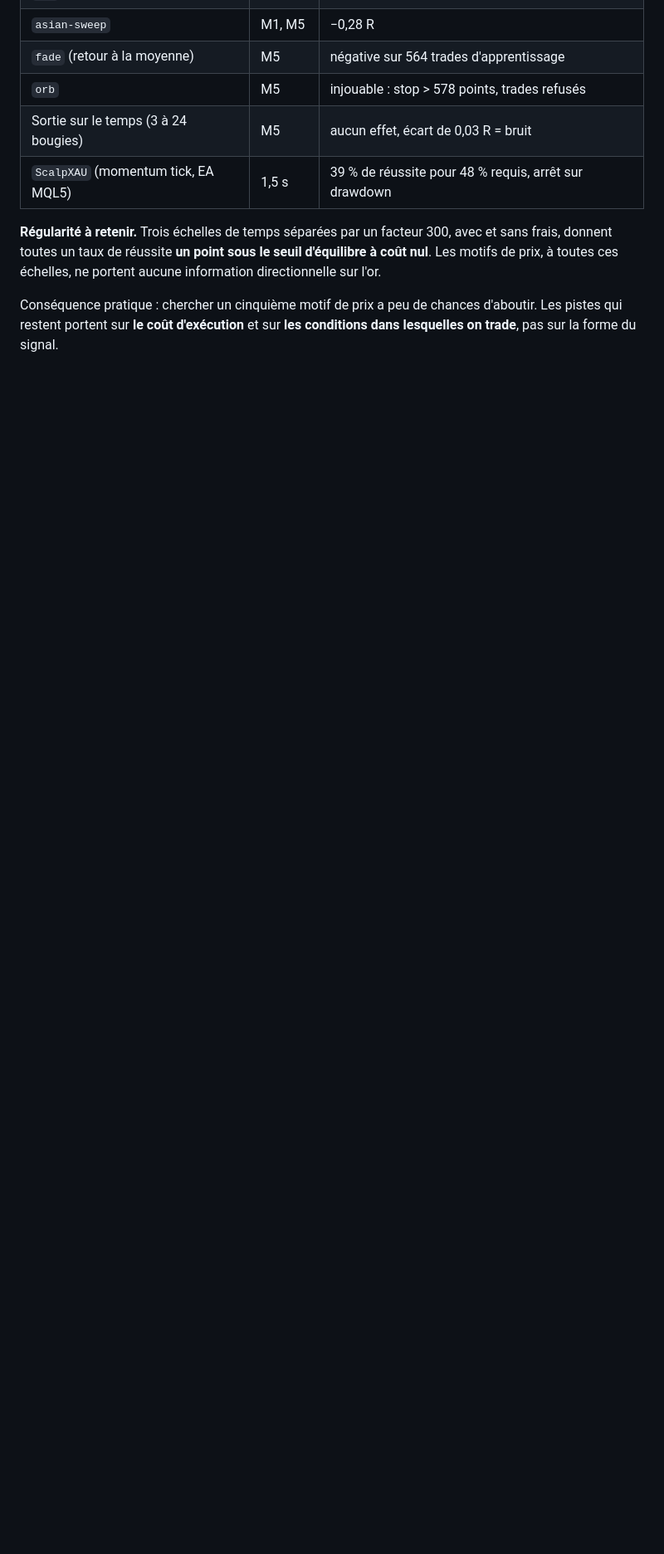
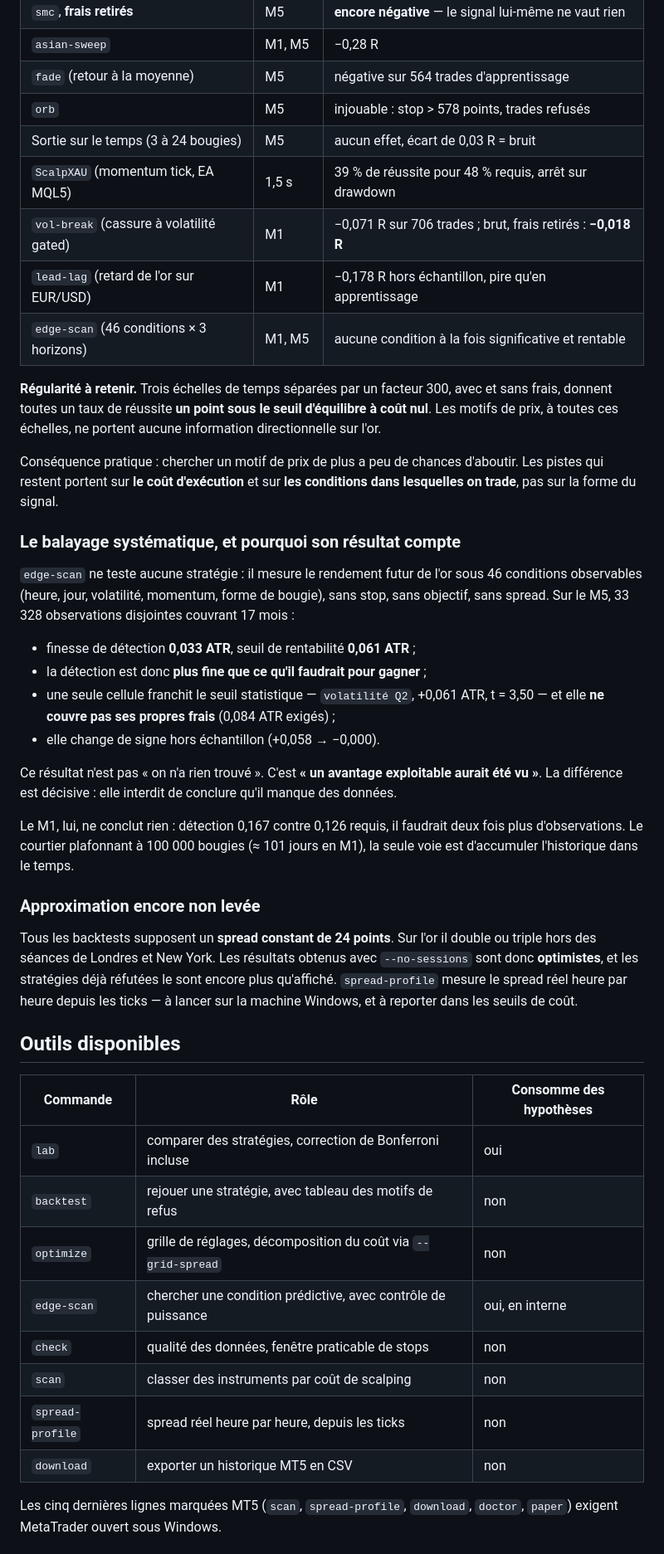
Before and after one commit to mxsvj/Site-de-trading, a Markdown page: CLAUDE.md, the part around one of its changes. Shown at 83% size. GitHub-like rendering; blank space fills up the shorter version.

Commit message:
Complète CLAUDE.md pour une reprise sur une autre machine
Le propriétaire passe à une session Claude Code locale, qui ne disposera pas
du fil de cette conversation. Tout ce qui a été appris doit donc tenir dans
le dépôt.

Ajoute les trois pistes réfutées depuis la dernière mise à jour, le résultat
du balayage systématique et surtout sa puissance — la détection est plus fine
que le seuil de rentabilité, ce qui interdit de conclure qu'il manque des
données. Ajoute l'inventaire des outils, et la liste des pièges déjà
rencontrés : chacun avait produit un résultat faux et convaincant avant
d'être trouvé.

Signale aussi l'approximation non levée : un spread supposé constant à 24
points, alors qu'il double ou triple hors séance.

Co-Authored-By: Claude Opus 5 <noreply@anthropic.com>
Claude-Session: https://claude.ai/code/session_0144mXH7NLscTvjGfSBMBE3M

```diff
--- a/CLAUDE.md
+++ b/CLAUDE.md
@@ -47,12 +47,62 @@ et 17,6 millions de ticks.
 | `orb` | M5 | injouable : stop > 578 points, trades refusés |
 | Sortie sur le temps (3 à 24 bougies) | M5 | aucun effet, écart de 0,03 R = bruit |
 | `ScalpXAU` (momentum tick, EA MQL5) | 1,5 s | 39 % de réussite pour 48 % requis, arrêt sur drawdown |
+| `vol-break` (cassure à volatilité gated) | M1 | −0,071 R sur 706 trades ; brut, frais retirés : **−0,018 R** |
+| `lead-lag` (retard de l'or sur EUR/USD) | M1 | −0,178 R hors échantillon, pire qu'en apprentissage |
+| `edge-scan` (46 conditions × 3 horizons) | M1, M5 | aucune condition à la fois significative et rentable |
 
 **Régularité à retenir.** Trois échelles de temps séparées par un facteur 300,
 avec et sans frais, donnent toutes un taux de réussite **un point sous le seuil
 d'équilibre à coût nul**. Les motifs de prix, à toutes ces échelles, ne portent
 aucune information directionnelle sur l'or.
 
-Conséquence pratique : chercher un cinquième motif de prix a peu de chances
+Conséquence pratique : chercher un motif de prix de plus a peu de chances
 d'aboutir. Les pistes qui restent portent sur **le coût d'exécution** et sur
 **les conditions dans lesquelles on trade**, pas sur la forme du signal.
+
+### Le balayage systématique, et pourquoi son résultat compte
+
+`edge-scan` ne teste aucune stratégie : il mesure le rendement futur de l'or
+sous 46 conditions observables (heure, jour, volatilité, momentum, forme de
+bougie), sans stop, sans objectif, sans spread. Sur le M5, 33 328 observations
+disjointes couvrant 17 mois :
+
+- finesse de détection **0,033 ATR**, seuil de rentabilité **0,061 ATR** ;
+- la détection est donc **plus fine que ce qu'il faudrait pour gagner** ;
+- une seule cellule franchit le seuil statistique — `volatilité Q2`, +0,061 ATR,
+  t = 3,50 — et elle **ne couvre pas ses propres frais** (0,084 ATR exigés) ;
+- elle change de signe hors échantillon (+0,058 → −0,000).
+
+Ce résultat n'est pas « on n'a rien trouvé ». C'est **« un avantage
+exploitable aurait été vu »**. La différence est décisive : elle interdit de
+conclure qu'il manque des données.
+
+Le M1, lui, ne conclut rien : détection 0,167 contre 0,126 requis, il faudrait
+deux fois plus d'observations. Le courtier plafonnant à 100 000 bougies
+(≈ 101 jours en M1), la seule voie est d'accumuler l'historique dans le temps.
+
+### Approximation encore non levée
+
+Tous les backtests supposent un **spread constant de 24 points**. Sur l'or il
+double ou triple hors des séances de Londres et New York. Les résultats
+obtenus avec `--no-sessions` sont donc **optimistes**, et les stratégies déjà
+réfutées le sont encore plus qu'affiché. `spread-profile` mesure le spread
+réel heure par heure depuis les ticks — à lancer sur la machine Windows, et à
+reporter dans les seuils de coût.
+
+## Outils disponibles
+
+| Commande | Rôle | Consomme des hypothèses |
+|---|---|---|
+| `lab` | comparer des stratégies, correction de Bonferroni incluse | oui |
+| `backtest` | rejouer une stratégie, avec tableau des motifs de refus | non |
+| `optimize` | grille de réglages, décomposition du coût via `--grid-spread` | non |
+| `edge-scan` | chercher une condition prédictive, avec contrôle de puissance | oui, en interne |
+| `check` | qualité des données, fenêtre praticable de stops | non |
+| `scan` | classer des instruments par coût de scalping | non |
+| `spread-profile` | spread réel heure par heure, depuis les ticks | non |
+| `download` | exporter un historique MT5 en CSV | non |
+
+Les cinq dernières lignes marquées MT5 (`scan`, `spread-profile`, `download`,
+`doctor`, `paper`) exigent MetaTrader ouvert sous Windows.
+
```
Also changed, not shown: other parts of CLAUDE.md (+23 -0 lines).
